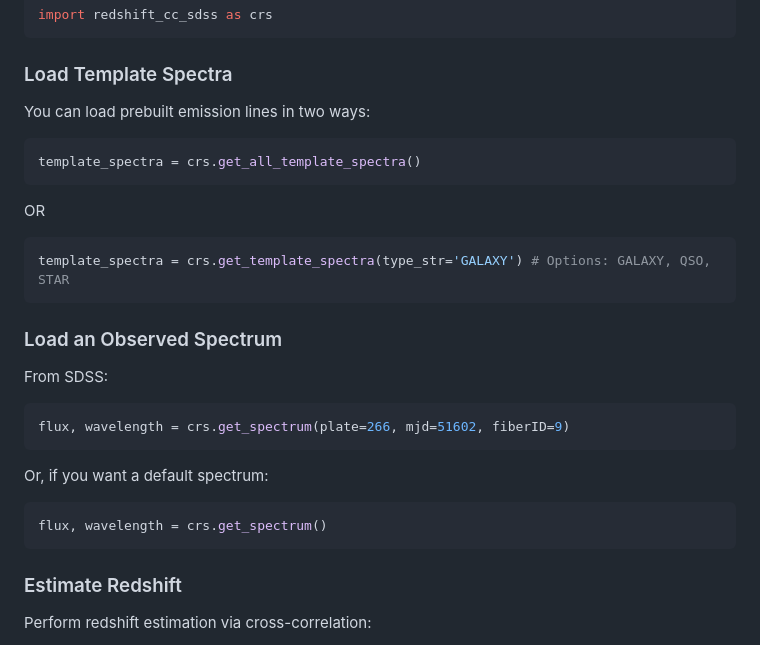
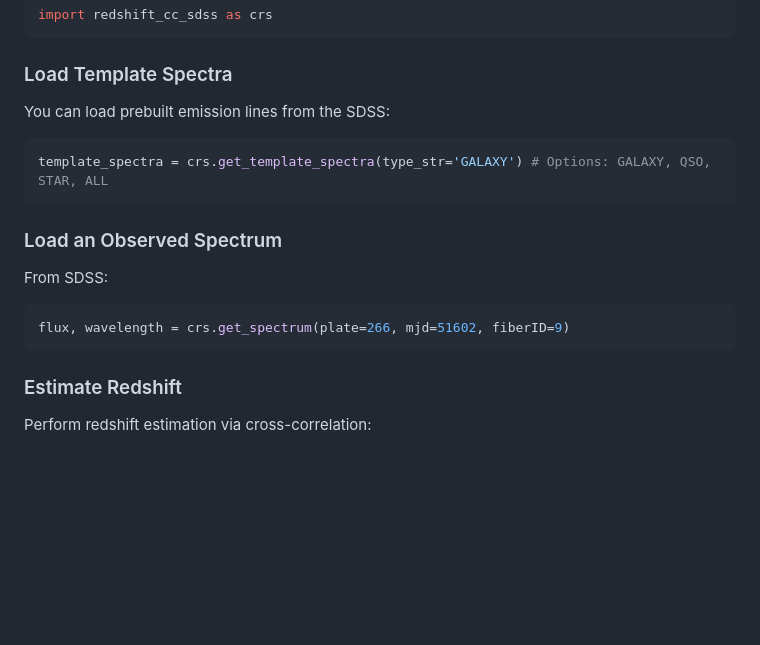
Before and after one commit to ripRoot/Redshift, a Markdown page: README.md, the part around the change. Rendered like a GitHub page; blank space fills up the shorter version.

Commit message:
Fixed template_spectra in README

````diff
--- a/README.md
+++ b/README.md
@@ -78,13 +78,9 @@ import redshift_cc_sdss as crs
 
 
 ###  Load Template Spectra
-You can load prebuilt emission lines in two ways:
+You can load prebuilt emission lines from the SDSS:
 ```python
-template_spectra = crs.get_all_template_spectra()
-```
-OR
-```python
-template_spectra = crs.get_template_spectra(type_str='GALAXY') # Options: GALAXY, QSO, STAR
+template_spectra = crs.get_template_spectra(type_str='GALAXY') # Options: GALAXY, QSO, STAR, ALL
 ```
 
 
@@ -93,11 +89,6 @@ From SDSS:
 ```python
 flux, wavelength = crs.get_spectrum(plate=266, mjd=51602, fiberID=9)
 ```
-Or, if you want a default spectrum:
-```python
-flux, wavelength = crs.get_spectrum()
-```
-
 
 ### Estimate Redshift
 Perform redshift estimation via cross-correlation:
````
